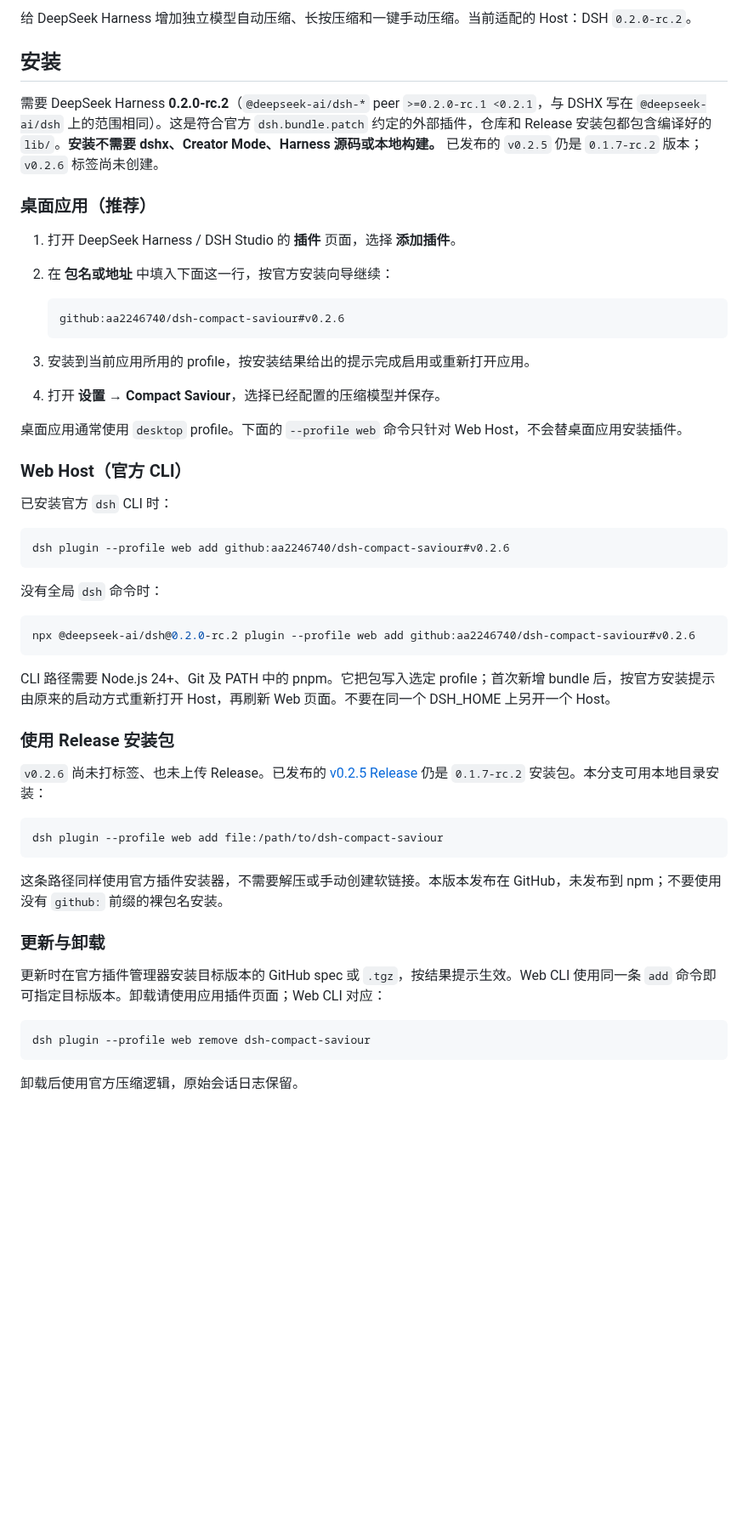
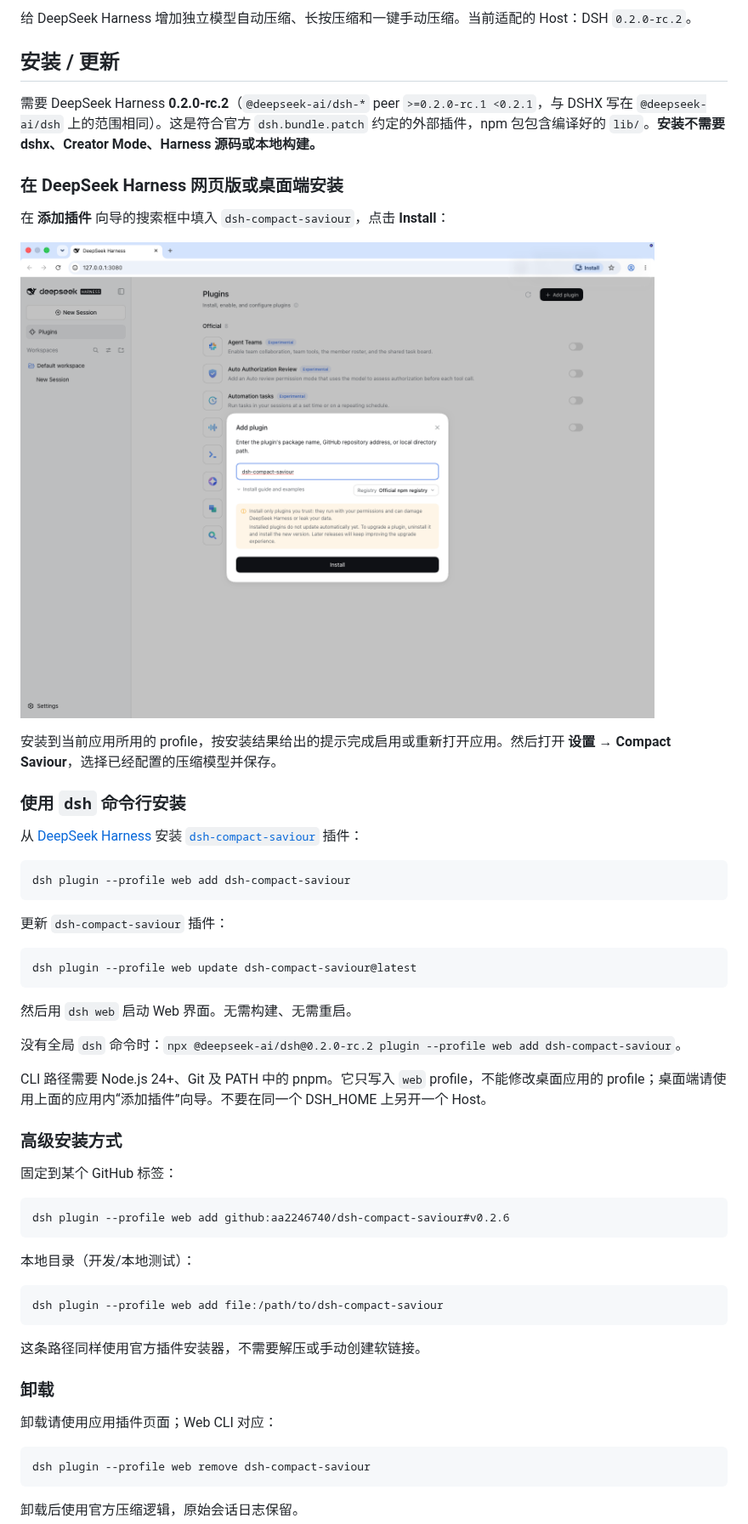
Before and after one commit to aa2246740/dsh-compact-saviour, a Markdown page: README.md, the part around one of its changes. Shown at 85% size. GitHub-like rendering; pictures changed too: docs/add-plugin-wizard.png (added); blank space fills up the shorter version.

Commit message:
docs: short-name npm install (wizard + CLI)
Co-Authored-By: bot_apk <apk@cognition.ai>

````diff
--- a/README.md
+++ b/README.md
@@ -2,53 +4,57 @@
 
 给 DeepSeek Harness 增加独立模型自动压缩、长按压缩和一键手动压缩。当前适配的 Host：DSH `0.2.0-rc.2`。
 
-## 安装
+## 安装 / 更新
 
-需要 DeepSeek Harness **0.2.0-rc.2**（`@deepseek-ai/dsh-*` peer `>=0.2.0-rc.1 <0.2.1`，与 DSHX 写在 `@deepseek-ai/dsh` 上的范围相同）。这是符合官方 `dsh.bundle.patch` 约定的外部插件，仓库和 Release 安装包都包含编译好的 `lib/`。**安装不需要 dshx、Creator Mode、Harness 源码或本地构建。** 已发布的 `v0.2.5` 仍是 `0.1.7-rc.2` 版本；`v0.2.6` 标签尚未创建。
+需要 DeepSeek Harness **0.2.0-rc.2**（`@deepseek-ai/dsh-*` peer `>=0.2.0-rc.1 <0.2.1`，与 DSHX 写在 `@deepseek-ai/dsh` 上的范围相同）。这是符合官方 `dsh.bundle.patch` 约定的外部插件，npm 包包含编译好的 `lib/`。**安装不需要 dshx、Creator Mode、Harness 源码或本地构建。**
 
-### 桌面应用（推荐）
+### 在 DeepSeek Harness 网页版或桌面端安装
 
-1. 打开 DeepSeek Harness / DSH Studio 的 **插件** 页面，选择 **添加插件**。
-2. 在 **包名或地址** 中填入下面这一行，按官方安装向导继续：
+在 **添加插件** 向导的搜索框中填入 `dsh-compact-saviour`，点击 **Install**：
 
-   ```text
-   github:aa2246740/dsh-compact-saviour#v0.2.6
-   ```
+![Add plugin wizard](https://raw.githubusercontent.com/aa2246740/dsh-compact-saviour/main/docs/add-plugin-wizard.png)
 
-3. 安装到当前应用所用的 profile，按安装结果给出的提示完成启用或重新打开应用。
-4. 打开 **设置 → Compact Saviour**，选择已经配置的压缩模型并保存。
+安装到当前应用所用的 profile，按安装结果给出的提示完成启用或重新打开应用。然后打开 **设置 → Compact Saviour**，选择已经配置的压缩模型并保存。
 
-桌面应用通常使用 `desktop` profile。下面的 `--profile web` 命令只针对 Web Host，不会替桌面应用安装插件。
+### 使用 `dsh` 命令行安装
 
-### Web Host（官方 CLI）
+从 [DeepSeek Harness](https://www.npmjs.com/package/@deepseek-ai/dsh) 安装 [`dsh-compact-saviour`](https://www.npmjs.com/package/dsh-compact-saviour) 插件：
 
-已安装官方 `dsh` CLI 时：
+```sh
+dsh plugin --profile web add dsh-compact-saviour
+```
+
+更新 `dsh-compact-saviour` 插件：
+
+```sh
+dsh plugin --profile web update dsh-compact-saviour@latest
+```
+
+然后用 `dsh web` 启动 Web 界面。无需构建、无需重启。
+
+没有全局 `dsh` 命令时：`npx @deepseek-ai/dsh@0.2.0-rc.2 plugin --profile web add dsh-compact-saviour`。
+
+CLI 路径需要 Node.js 24+、Git 及 PATH 中的 pnpm。它只写入 `web` profile，不能修改桌面应用的 profile；桌面端请使用上面的应用内“添加插件”向导。不要在同一个 DSH_HOME 上另开一个 Host。
+
+### 高级安装方式
+
+固定到某个 GitHub 标签：
 
 ```sh
 dsh plugin --profile web add github:aa2246740/dsh-compact-saviour#v0.2.6
 ```
 
-没有全局 `dsh` 命令时：
-
-```sh
-npx @deepseek-ai/dsh@0.2.0-rc.2 plugin --profile web add github:aa2246740/dsh-compact-saviour#v0.2.6
-```
-
-CLI 路径需要 Node.js 24+、Git 及 PATH 中的 pnpm。它把包写入选定 profile；首次新增 bundle 后，按官方安装提示由原来的启动方式重新打开 Host，再刷新 Web 页面。不要在同一个 DSH_HOME 上另开一个 Host。
-
-### 使用 Release 安装包
-
-`v0.2.6` 尚未打标签、也未上传 Release。已发布的 [v0.2.5 Release](https://github.com/aa2246740/dsh-compact-saviour/releases/tag/v0.2.5) 仍是 `0.1.7-rc.2` 安装包。本分支可用本地目录安装：
+本地目录（开发/本地测试）：
 
 ```sh
 dsh plugin --profile web add file:/path/to/dsh-compact-saviour
 ```
 
-这条路径同样使用官方插件安装器，不需要解压或手动创建软链接。本版本发布在 GitHub，未发布到 npm；不要使用没有 `github:` 前缀的裸包名安装。
+这条路径同样使用官方插件安装器，不需要解压或手动创建软链接。
 
-### 更新与卸载
+### 卸载
 
-更新时在官方插件管理器安装目标版本的 GitHub spec 或 `.tgz`，按结果提示生效。Web CLI 使用同一条 `add` 命令即可指定目标版本。卸载请使用应用插件页面；Web CLI 对应：
+卸载请使用应用插件页面；Web CLI 对应：
 
 ```sh
 dsh plugin --profile web remove dsh-compact-saviour
````
Also changed, not shown: other parts of README.md (+2 -0 lines).
